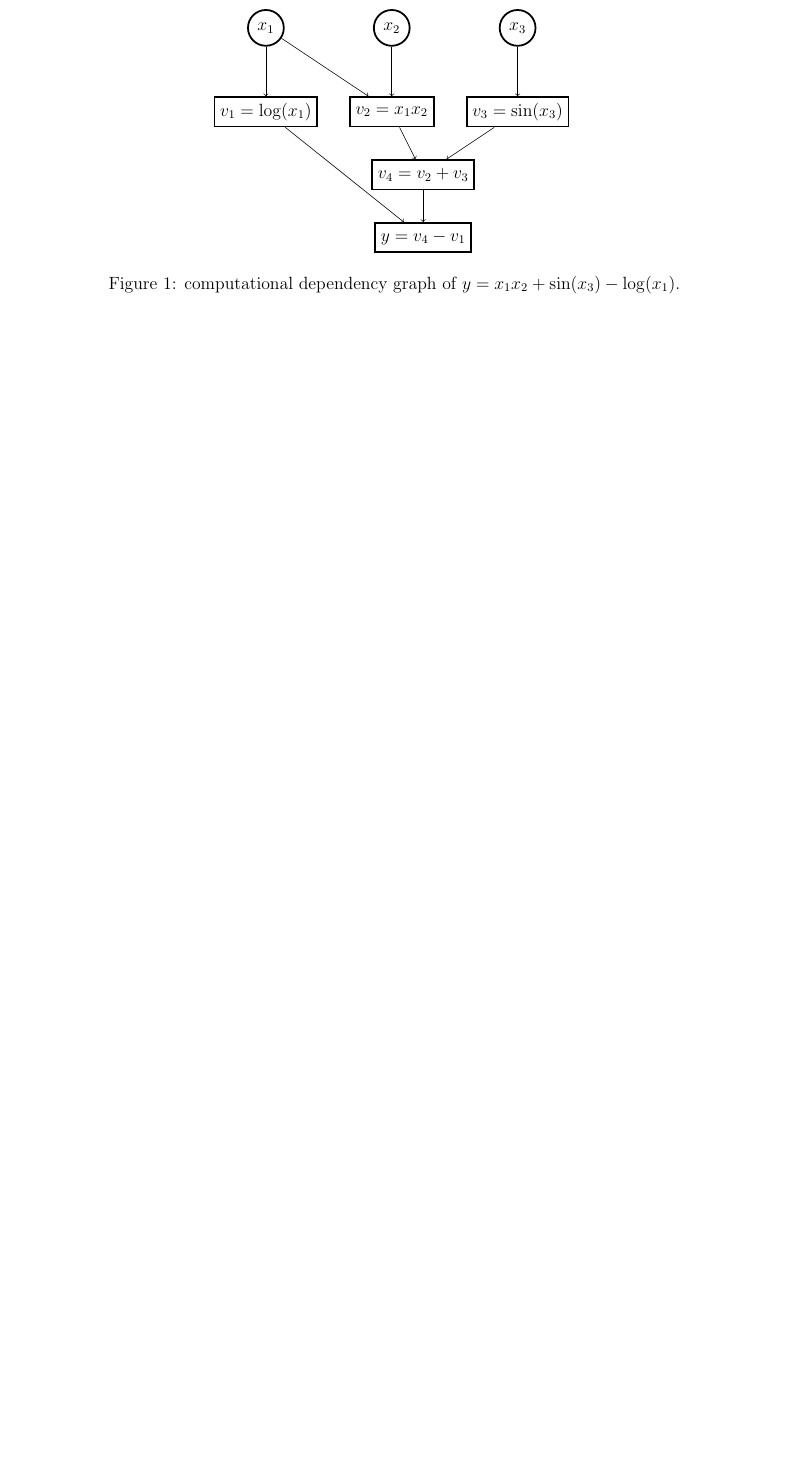
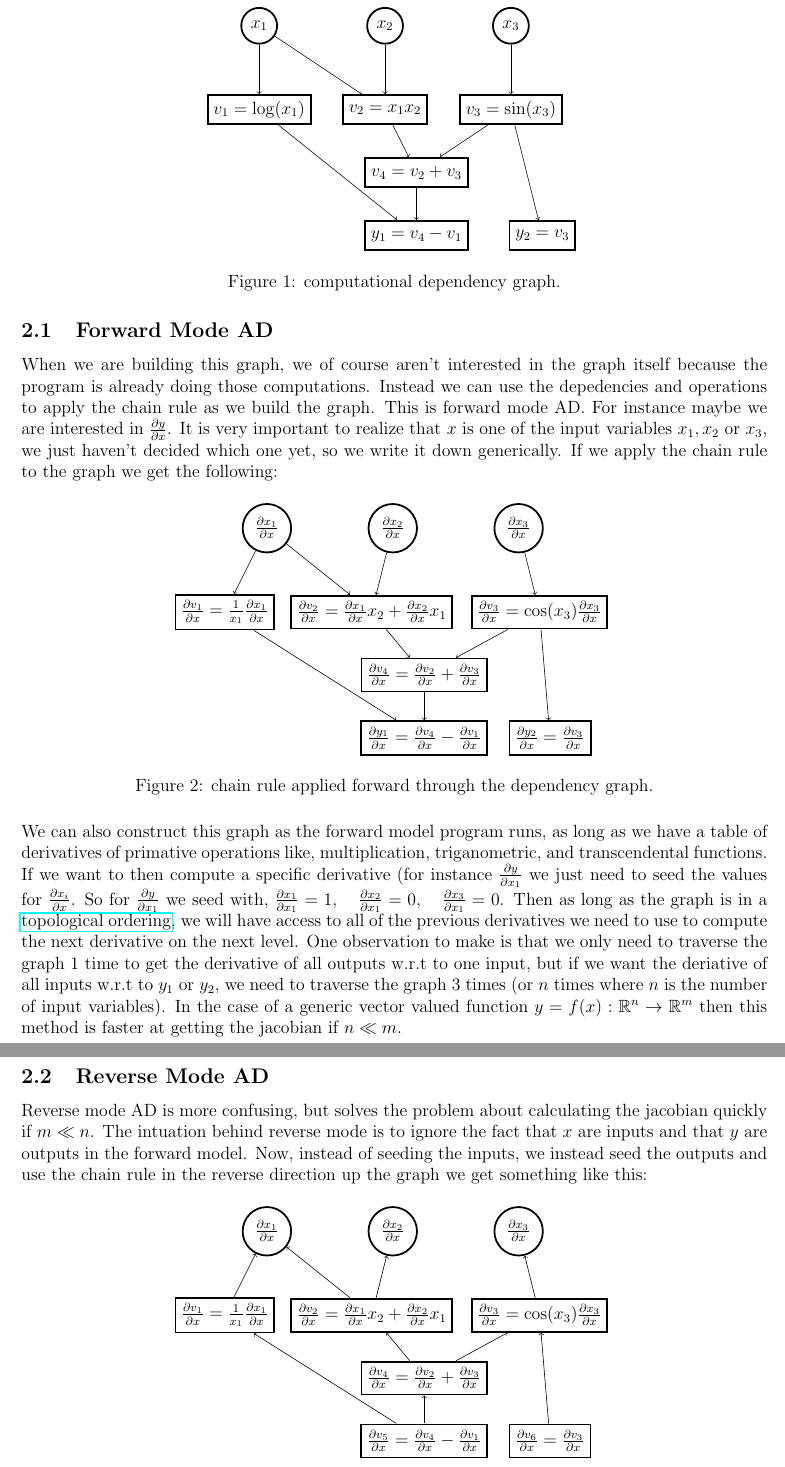
Before and after one commit to totorotoby/AD-notes, a LaTeX document (AD.tex): part of page 2 of 2 before the commit and two parts of pages 2 and 3 of 3 after it, the two joined at a grey line, cut so that both start at the same text, the shorter picture padded with empty space. Compiled offline with pdfLaTeX.

Commit message:
more on forward mode

```diff
--- a/AD.tex
+++ b/AD.tex
@@ -14,6 +14,7 @@
 
 % \usepackage{savetrees}
 \usepackage{tikz}
+\usepackage{hyperref}
 \usepackage{stmaryrd}
 \usepackage{hyperref}
 \usepackage{color}
@@ -103,7 +107,50 @@ at its essence, regardless of language or computer architecture, we need to foll
 
 \node[squarednode] (sum1) at (3.75,-3.5) {$v_4 = v_2+ v_3$};
 
-\node[squarednode] (y) at (3.75,-5) {$y = v_4 - v_1$};
+\node[squarednode] (y1) at (3.75,-5) {$y_1 = v_4 - v_1$};
+\node[squarednode] (y2) at (6.75,-5) {$y_2 = v_3$};
+
+\draw[->] (x1) -- (mul);
+\draw[->] (x2) -- (mul);
+\draw[->] (x3) -- (sin);
+
+\draw[->] (mul) -- (sum1);
+\draw[->] (sin) -- (sum1);
+
+\draw[->] (x1) -- (log);
+\draw[->] (sum1) -- (y1);
+\draw[->] (log) -- (y1);
+\draw[->] (sin) -- (y2);
+
+\end{tikzpicture}
+\caption{computational dependency graph.}
+\label{fig:comp-graph}
+\end{figure}
+
+\subsection{Forward Mode AD}
+
+When we are building this graph, we of course aren't interested in the graph itself because the program is already doing those computations. Instead we can use the depedencies and operations to apply the chain rule as we build the graph. This is forward mode AD. For instance maybe we are interested in $\pd{y}{x}$. It is very important to realize that $x$ is one of the input variables $x_1, x_2$ or $x_3$, we just haven't decided which one yet, so we write it down generically. If we apply the chain rule to the graph we get the following:
+
+\begin{figure}[H]
+\centering
+\begin{tikzpicture}[
+  roundnode/.style={circle, draw=black, very thick, minimum size=7mm},
+  squarednode/.style={rectangle, draw=black, very thick, minimum size=7mm},
+  ]
+
+
+\node[roundnode] (x1) at (0,0) {$\pd{x_1}{x}$};
+\node[roundnode] (x2) at (3,0) {$\pd{x_2}{x}$};
+\node[roundnode] (x3) at (6,0) {$\pd{x_3}{x}$};
+
+\node[squarednode] (mul) at (2.5,-2) {$\pd{v_2}{x} = \pd{x_1}{x}x_2 + \pd{x_2}{x}x_1$};
+\node[squarednode] (sin) at (6.5,-2) {$\pd{v_3}{x} = \cos(x_3)\pd{x_3}{x}$};
+\node[squarednode] (log) at (-1,-2) {$\pd{v_1}{x} = \frac{1}{x_1}\pd{x_1}{x}$};
+
+\node[squarednode] (sum1) at (3.75,-3.5) {$\pd{v_4}{x} = \pd{v_2}{x} + \pd{v_3}{x}$};
+
+\node[squarednode] (y2) at (6.75,-5) {$\pd{y_2}{x} = \pd{v_3}{x}$};
+\node[squarednode] (y) at (3.75,-5) {$\pd{y_1}{x} = \pd{v_4}{x} - \pd{v_1}{x}$};
 
 \draw[->] (x1) -- (mul);
 \draw[->] (x2) -- (mul);
@@ -115,8 +162,59 @@ at its essence, regardless of language or computer architecture, we need to foll
 \draw[->] (x1) -- (log);
 \draw[->] (sum1) -- (y);
 \draw[->] (log) -- (y);
+\draw[->] (sin) -- (y2);
 
 \end{tikzpicture}
-\caption{computational dependency graph of $y = x_1 x_2 + \sin(x_3) - \log(x_1)$.}
+\caption{chain rule applied forward through the dependency graph.}
 \label{fig:comp-graph}
 \end{figure}
+
+
+We can also construct this graph as the forward model program runs, as long as we have a table of derivatives of primative operations like, multiplication, triganometric, and transcendental functions.
+
+If we want to then compute a specific derivative (for instance $\pd{y}{x_1}$ we just need to seed the values for $\pd{x_i}{x}$. So for $\pd{y}{x_1}$ we seed with, $\pd{x_1}{x_1} = 1, ~~~ \pd{x_2}{x_1} = 0, ~~~ \pd{x_3}{x_1} = 0$. Then
+ as long as the graph is in a \href{https://en.wikipedia.org/wiki/Topological_sorting}{topological ordering}, we will have access to all of the previous derivatives we need to use to compute the next derivative on the next level. One observation to make is that we only need to traverse the graph 1 time to get the derivative of all outputs w.r.t to one input, but if we want the deriative of all inputs w.r.t to $y_1$ or $y_2$, we need to traverse the graph 3 times (or $n$ times where $n$ is the number of input variables). In the case of a generic vector valued function $ y = f(x) : \mathbb{R}^n \rightarrow \mathbb{R}^m$ then this method is faster at getting the jacobian if $n \ll m$.
+
+
+\subsection{Reverse Mode AD}
+
+Reverse mode AD is more confusing, but solves the problem about calculating the jacobian quickly if $m \ll n$. The intuation behind reverse mode is to ignore the fact that $x$ are inputs and that $y$ are outputs in the forward model. Now, instead of seeding the inputs, we instead seed the outputs and use the chain rule in the reverse direction up the graph we get something like this:
+
+\begin{figure}[H]
+\centering
+\begin{tikzpicture}[
+  roundnode/.style={circle, draw=black, very thick, minimum size=7mm},
+  squarednode/.style={rectangle, draw=black, very thick, minimum size=7mm},
+  ]
+
+
+\node[roundnode] (x1) at (0,0) {$\pd{x_1}{x}$};
+\node[roundnode] (x2) at (3,0) {$\pd{x_2}{x}$};
+\node[roundnode] (x3) at (6,0) {$\pd{x_3}{x}$};
+
+\node[squarednode] (mul) at (2.5,-2) {$\pd{v_2}{x} = \pd{x_1}{x}x_2 + \pd{x_2}{x}x_1$};
+\node[squarednode] (sin) at (6.5,-2) {$\pd{v_3}{x} = \cos(x_3)\pd{x_3}{x}$};
+\node[squarednode] (log) at (-1,-2) {$\pd{v_1}{x} = \frac{1}{x_1}\pd{x_1}{x}$};
+
+\node[squarednode] (sum1) at (3.75,-3.5) {$\pd{v_4}{x} = \pd{v_2}{x} + \pd{v_3}{x}$};
+
+\node[roundnode] (y2in) at (6.75,-7) {$\pd{y}{y_2}$};
+\node[roundnode] (y1in) at (3.75,-7) {$\pd{y}{y_1}$};
+
+\node[squarednode] (y2) at (6.75,-5) {$\pd{v_6}{x} = \pd{v_3}{x}$};
+\node[squarednode] (y1) at (3.75,-5) {$\pd{v_5}{x} = \pd{v_4}{x} - \pd{v_1}{x}$};
+
+
+\draw[<-] (x1) -- (mul);
+\draw[<-] (x2) -- (mul);
+\draw[<-] (x3) -- (sin);
+
+\draw[<-] (mul) -- (sum1);
+\draw[<-] (sin) -- (sum1);
+
+\draw[<-] (x1) -- (log);
+\draw[<-] (sum1) -- (y);
+\draw[<-] (log) -- (y);
+\draw[<-] (sin) -- (y2);
+
+\end{tikzpicture}
```
Also changed, not shown: AD.pdf, AD.tex (11 more changed lines).
